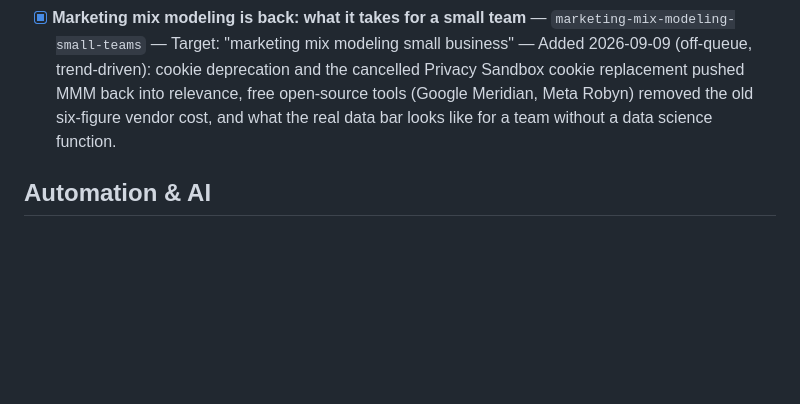
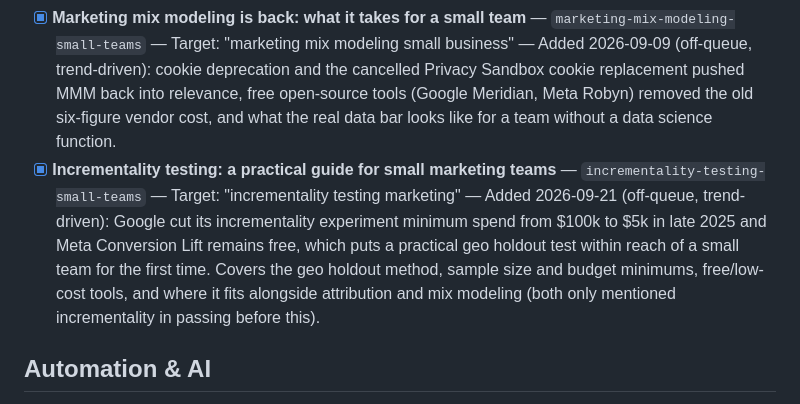
Before and after one commit to AntonioC92/antonio-portfolio-app, a Markdown page: BLOG_TOPICS.md, the part around the change. Rendered like a GitHub page; blank space fills up the shorter version.

Commit message:
Insight: Incrementality Testing: A Practical Guide for Small Marketing Teams
Co-Authored-By: Claude Sonnet 5 <noreply@anthropic.com>
Claude-Session: https://claude.ai/code/session_011eegVUgsinDcdrvwHFYN1k

```diff
--- a/BLOG_TOPICS.md
+++ b/BLOG_TOPICS.md
@@ -25,6 +25,7 @@ Mark `[x]` when written and committed. Add new topics at the bottom of each sect
 - [x] **Server-side tracking for small marketing teams: what it actually requires** — `server-side-tracking-small-teams` — Target: "server side tracking setup" — Plain-language walkthrough of what changes with a server-side GTM setup and whether it's worth it before serious ad spend.
 - [x] **How to read a GA4 attribution report without getting misled** — `ga4-attribution-report-guide` — Target: "ga4 attribution report" — Where GA4's default attribution model quietly overstates or understates channel performance.
 - [x] **Marketing mix modeling is back: what it takes for a small team** — `marketing-mix-modeling-small-teams` — Target: "marketing mix modeling small business" — Added 2026-09-09 (off-queue, trend-driven): cookie deprecation and the cancelled Privacy Sandbox cookie replacement pushed MMM back into relevance, free open-source tools (Google Meridian, Meta Robyn) removed the old six-figure vendor cost, and what the real data bar looks like for a team without a data science function.
+- [x] **Incrementality testing: a practical guide for small marketing teams** — `incrementality-testing-small-teams` — Target: "incrementality testing marketing" — Added 2026-09-21 (off-queue, trend-driven): Google cut its incrementality experiment minimum spend from $100k to $5k in late 2025 and Meta Conversion Lift remains free, which puts a practical geo holdout test within reach of a small team for the first time. Covers the geo holdout method, sample size and budget minimums, free/low-cost tools, and where it fits alongside attribution and mix modeling (both only mentioned incrementality in passing before this).
 
 ## Automation & AI
 
```
Also changed, not shown: 1 other file.
